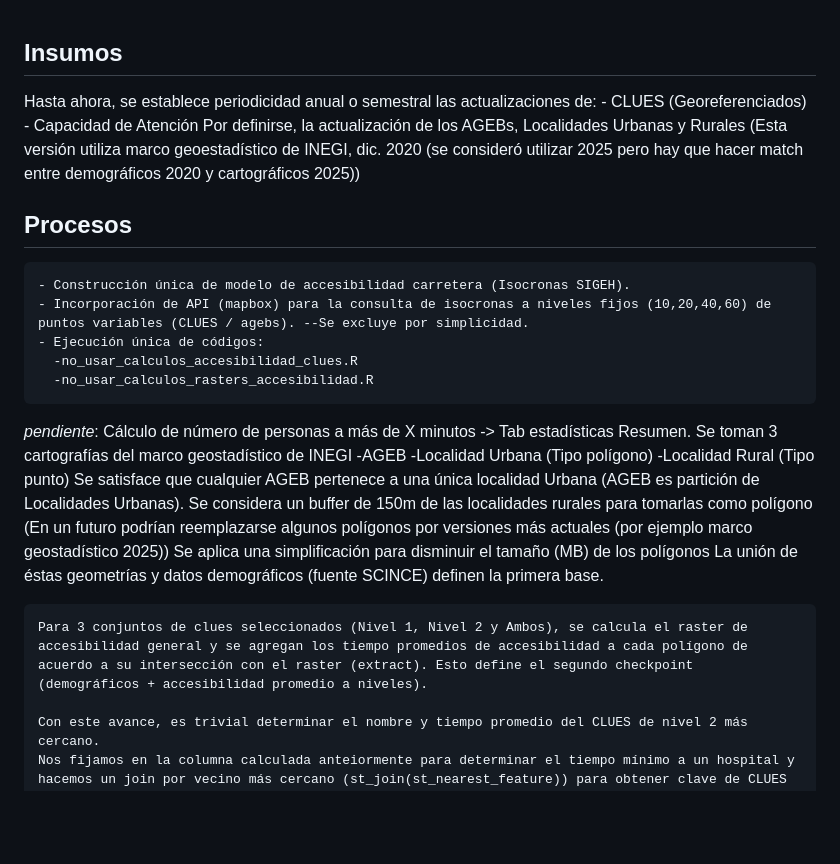
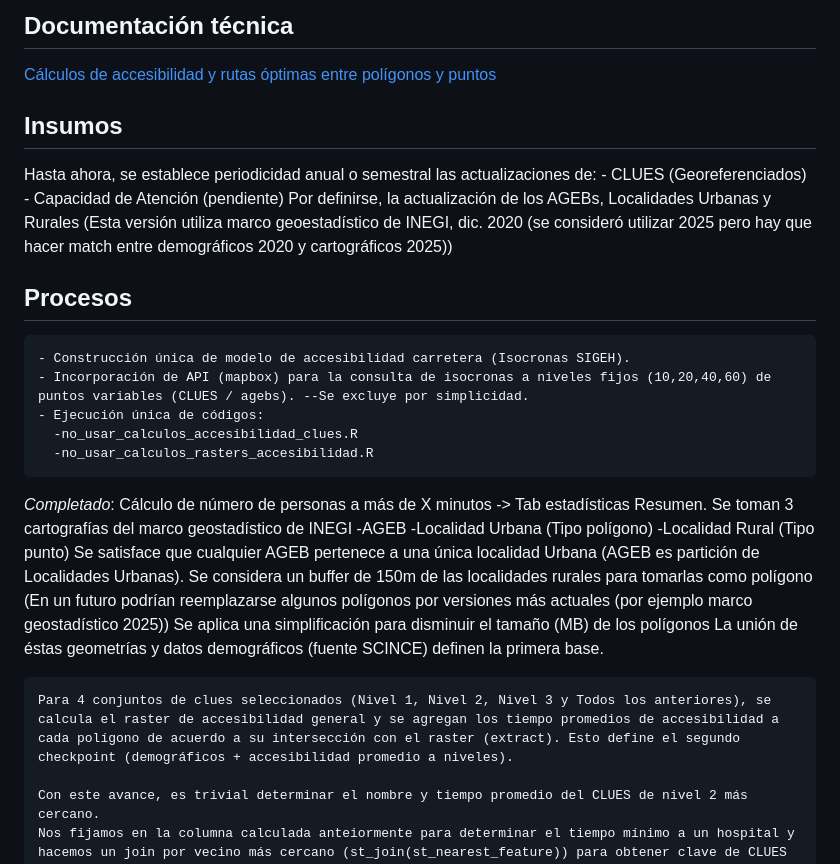
Before and after one commit to JairEsc/RISS_Salud_CEIEGH, a Markdown page: README.md, the part around the change. Rendered like a GitHub page; blank space fills up the shorter version.

Commit message:
Se agrega link a la documentación en html

```diff
--- a/README.md
+++ b/README.md
@@ -1,8 +1,11 @@
+## Documentación técnica
+[Cálculos de accesibilidad y rutas óptimas entre polígonos y puntos](https://jairesc.github.io/RISS_Salud_CEIEGH/documentacion/calculos_accesibilidad.html)
+
 ## Insumos
 
 Hasta ahora, se establece periodicidad anual o semestral las actualizaciones de:
     - CLUES (Georeferenciados)
-    - Capacidad de Atención
+    - Capacidad de Atención (pendiente)
 Por definirse, la actualización de los AGEBs, Localidades Urbanas y Rurales (Esta versión utiliza marco geoestadístico de INEGI, dic. 2020 (se consideró utilizar 2025 pero hay que hacer match entre demográficos 2020 y cartográficos 2025))
 
 ## Procesos
@@ -13,7 +16,7 @@ Por definirse, la actualización de los AGEBs, Localidades Urbanas y Rurales (Es
       -no_usar_calculos_accesibilidad_clues.R
       -no_usar_calculos_rasters_accesibilidad.R
 
-*pendiente*: Cálculo de número de personas a más de X minutos -> Tab estadísticas
+*Completado*: Cálculo de número de personas a más de X minutos -> Tab estadísticas
     Resumen. Se toman 3 cartografías del marco geostadístico de INEGI
         -AGEB
         -Localidad Urbana (Tipo polígono)
@@ -23,7 +26,7 @@ Por definirse, la actualización de los AGEBs, Localidades Urbanas y Rurales (Es
     Se aplica una simplificación para disminuir el tamaño (MB) de los polígonos
     La unión de éstas geometrías y datos demográficos (fuente SCINCE) definen la primera base.
 
-    Para 3 conjuntos de clues seleccionados (Nivel 1, Nivel 2 y Ambos), se calcula el raster de accesibilidad general y se agregan los tiempo promedios de accesibilidad a cada polígono de acuerdo a su intersección con el raster (extract). Esto define el segundo checkpoint (demográficos + accesibilidad promedio a niveles).
+    Para 4 conjuntos de clues seleccionados (Nivel 1, Nivel 2, Nivel 3 y Todos los anteriores), se calcula el raster de accesibilidad general y se agregan los tiempo promedios de accesibilidad a cada polígono de acuerdo a su intersección con el raster (extract). Esto define el segundo checkpoint (demográficos + accesibilidad promedio a niveles).
 
     Con este avance, es trivial determinar el nombre y tiempo promedio del CLUES de nivel 2 más cercano.
     Nos fijamos en la columna calculada anteiormente para determinar el tiempo mínimo a un hospital y hacemos un join por vecino más cercano (st_join(st_nearest_feature)) para obtener clave de CLUES y nombre de la unidad. Se agregan como columnas y se guarda el progreso.
```
